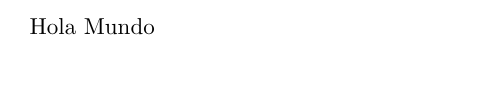
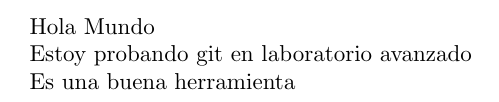
Before and after one commit to RogerJH3612/proyecto01, a LaTeX document (prueba.tex): part of the page, cut so that both start at the same text, the shorter picture padded with empty space. Compiled offline with pdfLaTeX.

Commit message:
Se agrego nuevas lineas sobre git al archivo

```diff
--- a/prueba.tex
+++ b/prueba.tex
@@ -4,4 +4,7 @@
 
 Hola Mundo
 
+Estoy probando git en laboratorio avanzado
+
+Es una buena herramienta
 \end{document}
```
